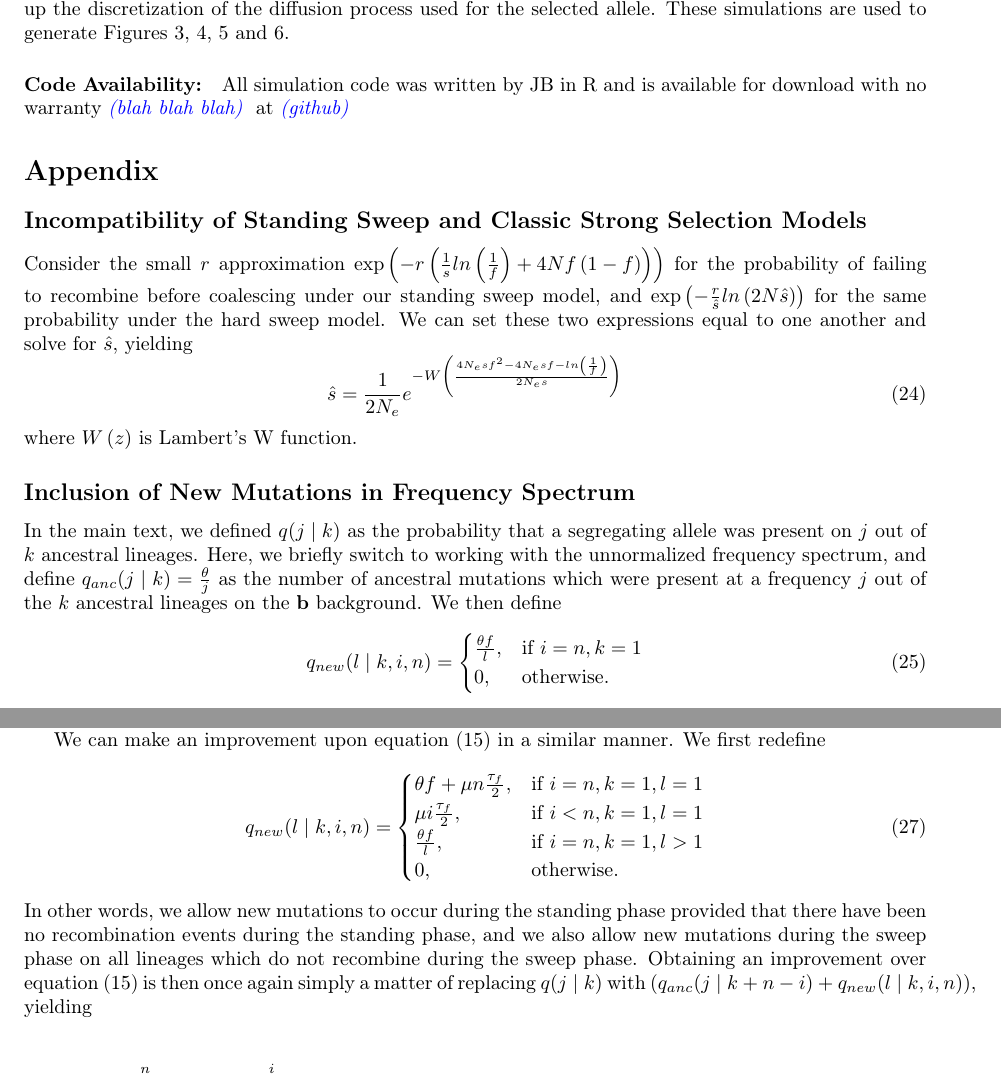
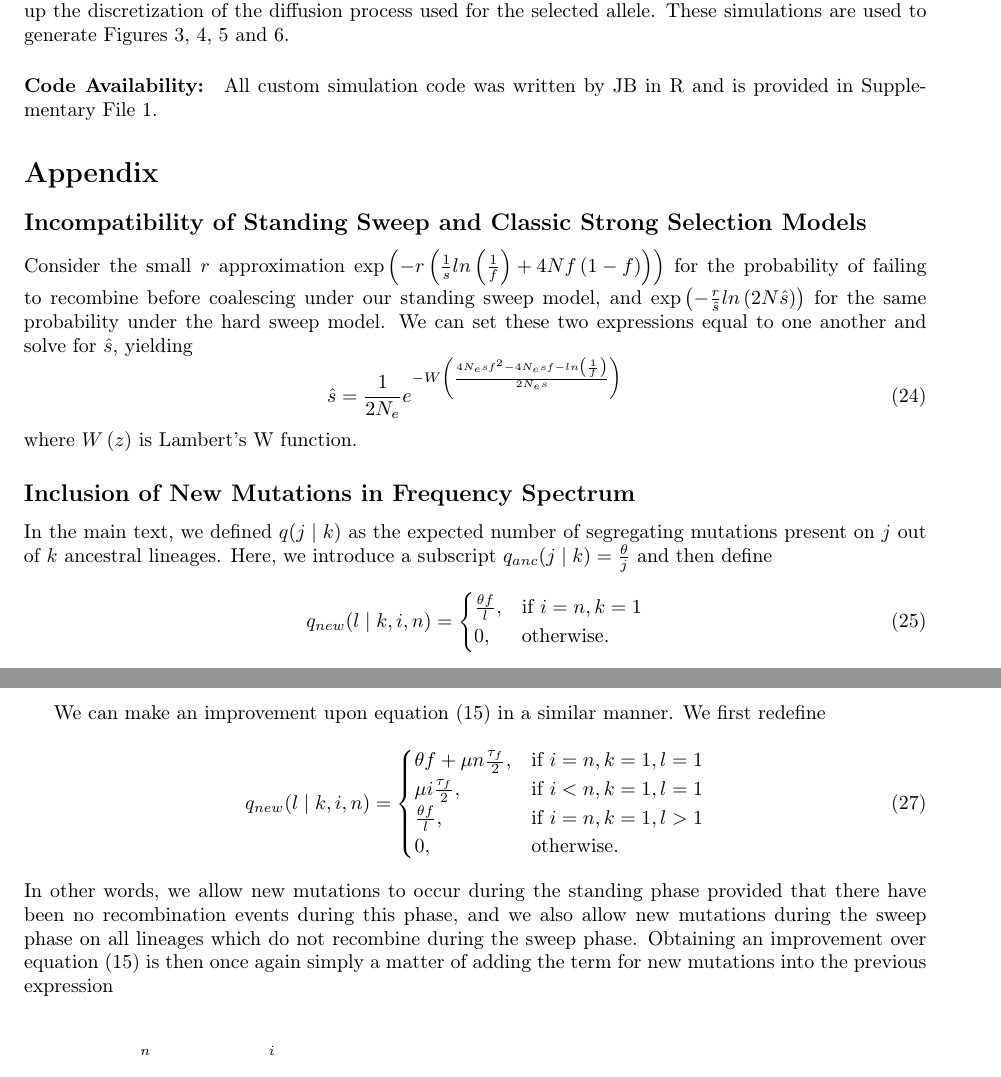
Before and after one commit to jjberg2/linked-selection, a LaTeX paper (Paper/tex/SweepsFromStandingVarPaper.tex): two parts of pages 17 and 18 of 24, joined at a grey line, cut so that both start at the same text. Compiled offline with pdfLaTeX.

Commit message:
cleaning up in prep for submission

```diff
--- a/Paper/tex/SweepsFromStandingVarPaper.tex
+++ b/Paper/tex/SweepsFromStandingVarPaper.tex
@@ -368,8 +368,7 @@ We then generate haplotype identities (i.e. the colorings of Figure \ref{cartoon
 
 To simulate sequence data, we simply hand the trajectories simulated as described above to the program \textit{mssel} \jb{reference?}. Whereas our simulations of haplotype identity above still represents a somewhat heuristic approximation to the true process, in that it ignores recombination events which do not result in transitions to the alternate background, these simulations of sequence data are exact under the structured coalescent with recombination for our model (i.e. they generate a full ancestral recombination graph), up the discretization of the diffusion process used for the selected allele. These simulations are used to generate Figures \ref{pi_plot}, \ref{freq_spec}, \ref{hap-exist-probs} and \ref{hap-freq-ratios}.
 
-\paragraph{Code Availability:} All simulation code was written by JB in R and is available for download with no warranty \jb{blah blah blah} at \jb{github}
-
+\paragraph{Code Availability:} All custom simulation code was written by JB in R and is provided in Supplementary File 1.
 \section*{Appendix}
 
 \subsection*{Incompatibility of Standing Sweep and Classic Strong Selection Models}
@@ -381,7 +380,7 @@ Consider the small $r$ approximation $\exp\left( -r \left(\frac{1}{s}ln\left(\fr
 where $W\left(z\right)$ is Lambert's W function.
 
 \subsection*{Inclusion of New Mutations in Frequency Spectrum}
-In the main text, we defined $q(j \mid k)$ as the probability that a segregating allele was present on $j$ out of $k$ ancestral lineages. Here, we briefly switch to working with the unnormalized frequency spectrum, and define $q_{anc}(j \mid k) = \frac{\theta}{j}$ as the number of ancestral mutations which were present at a frequency $j$ out of the $k$ ancestral lineages on the \textbf{b} background. We then define
+In the main text, we defined $q(j \mid k)$ as the expected number of segregating mutations present on $j$ out of $k$ ancestral lineages. Here, we introduce a subscript $q_{anc}(j \mid k) = \frac{\theta}{j}$ and then define
 \begin{equation}
 	q_{new}(l \mid k, i, n) =
 	\begin{cases}
@@ -405,7 +404,7 @@ We can make an improvement upon equation \eqref{rearrange-anc-freq-spec} in a si
 		0, 				& \text{otherwise}.
 	\end{cases}
 \end{equation}
-In other words, we allow new mutations to occur during the standing phase provided that there have been no recombination events during the standing phase, and we also allow new mutations during the sweep phase on all lineages which do not recombine during the sweep phase. Obtaining an improvement over equation \eqref{rearrange-anc-freq-spec} is then once again simply a matter of replacing $q(j \mid k)$ with $\left(q_{anc}(j\mid k+n-i) + q_{new}(l \mid k,i,n)\right)$, yielding
+In other words, we allow new mutations to occur during the standing phase provided that there have been no recombination events during this phase, and we also allow new mutations during the sweep phase on all lineages which do not recombine during the sweep phase. Obtaining an improvement over equation \eqref{rearrange-anc-freq-spec} is then once again simply a matter of adding the term for new mutations into the previous expression
 
 \begin{multline}
 		p(l \mid n ) = \sum_{i=0}^n P_{NR}(i\mid  n) \sum_{k=1}^{i} p_{ESF}(k \mid R_f,n-i) \\
```
